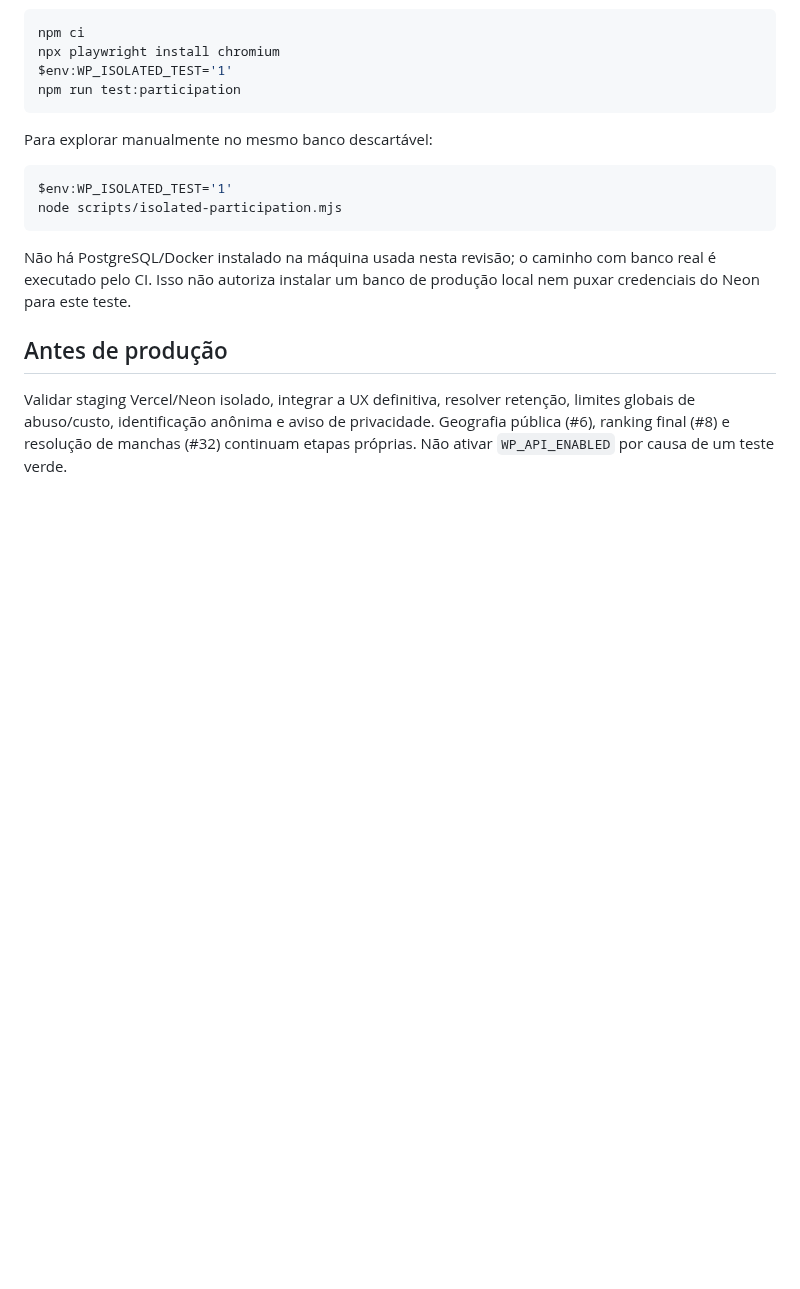
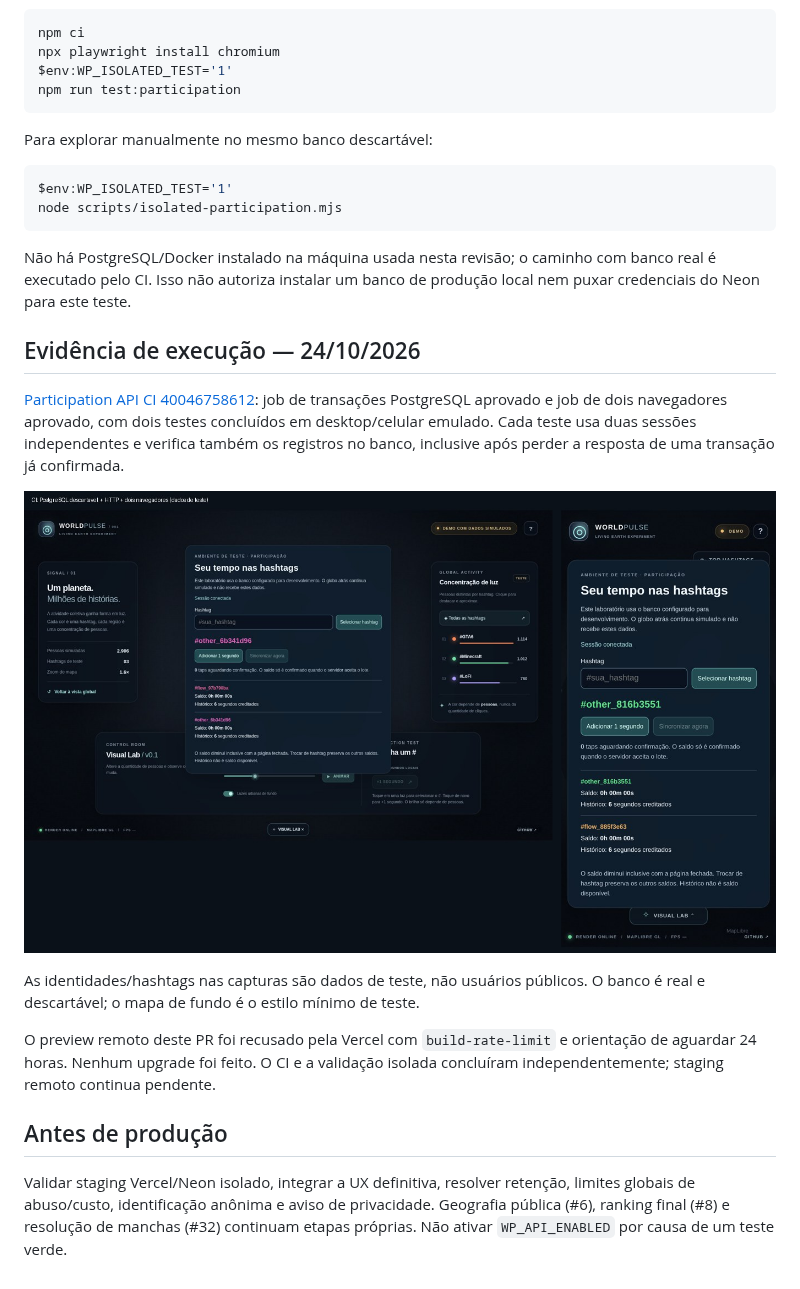
Before and after one commit to Faysk/world-pulse, a Markdown page: docs/17-isolated-participation.md, the part around the change. Drawn GitHub-style; pictures changed too: docs/assets/participation-isolated.jpg (added); blank space fills up the shorter version.

Commit message:
docs: record disposable database browser evidence and preview quota limit

```diff
--- a/docs/17-isolated-participation.md
+++ b/docs/17-isolated-participation.md
@@ -99,6 +99,23 @@ Não há PostgreSQL/Docker instalado na máquina usada nesta revisão; o caminho
 com banco real é executado pelo CI. Isso não autoriza instalar um banco de
 produção local nem puxar credenciais do Neon para este teste.
 
+## Evidência de execução — 24/10/2026
+
+[Participation API CI 40046758612](https://github.com/Faysk/world-pulse/actions/runs/40046758612):
+job de transações PostgreSQL aprovado e job de dois navegadores aprovado, com
+dois testes concluídos em desktop/celular emulado. Cada teste usa duas sessões
+independentes e verifica também os registros no banco, inclusive após perder
+a resposta de uma transação já confirmada.
+
+![Laboratório isolado com banco descartável, desktop e celular](assets/participation-isolated.jpg)
+
+As identidades/hashtags nas capturas são dados de teste, não usuários públicos.
+O banco é real e descartável; o mapa de fundo é o estilo mínimo de teste.
+
+O preview remoto deste PR foi recusado pela Vercel com `build-rate-limit` e
+orientação de aguardar 24 horas. Nenhum upgrade foi feito. O CI e a validação
+isolada concluíram independentemente; staging remoto continua pendente.
+
 ## Antes de produção
 
 Validar staging Vercel/Neon isolado, integrar a UX definitiva, resolver retenção,
```
